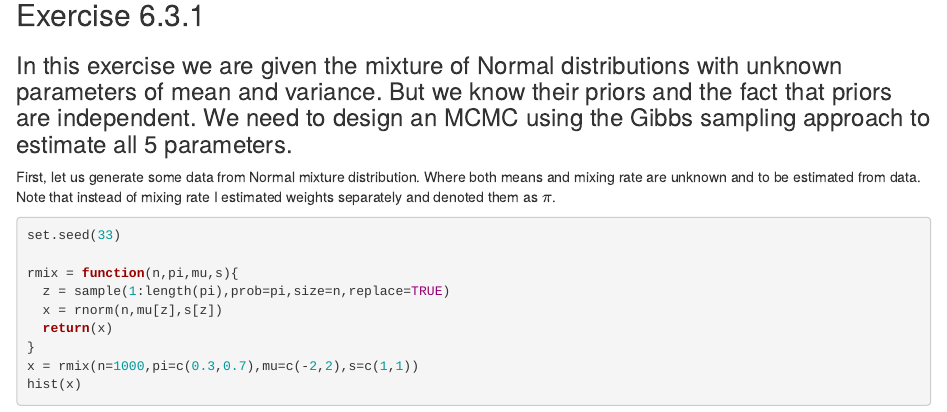
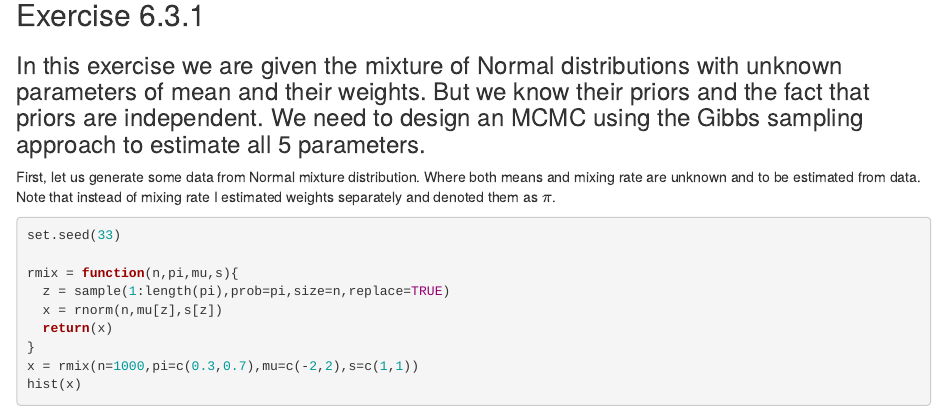
Before and after one commit to statcomputing/07-random-number-generation-Shynggys10, an R Markdown document (Homework 7.Rmd): the page in a window 1100 px wide, from 3350 px down. Rendered offline with R 4.5, knitr and Pandoc, with nearby package versions; code that draws random numbers runs with fixed seeds of ours.

Commit message:
Third commit

````diff
--- a/Homework 7.Rmd
+++ b/Homework 7.Rmd
@@ -115,7 +115,7 @@ legend("topright", inset=.1,
 
 ## Exercise 6.3.1
 
-### In this exercise we are given the mixture of Normal distributions with unknown parameters of mean and variance. But we know their priors and the fact that priors are independent. We need to design an MCMC using the Gibbs sampling approach to estimate all 5 parameters.
+### In this exercise we are given the mixture of Normal distributions with unknown parameters of mean and their weights. But we know their priors and the fact that priors are independent. We need to design an MCMC using the Gibbs sampling approach to estimate all 5 parameters.
 
 First, let us generate some data from Normal mixture distribution. Where both means and mixing rate are unknown and to be estimated from data. Note that instead of mixing rate I estimated weights separately and denoted them as $\pi$.
 ```{r}
````
Also changed, not shown: Homework-7.html, Homework 7.Rmd (2 more changed lines).
